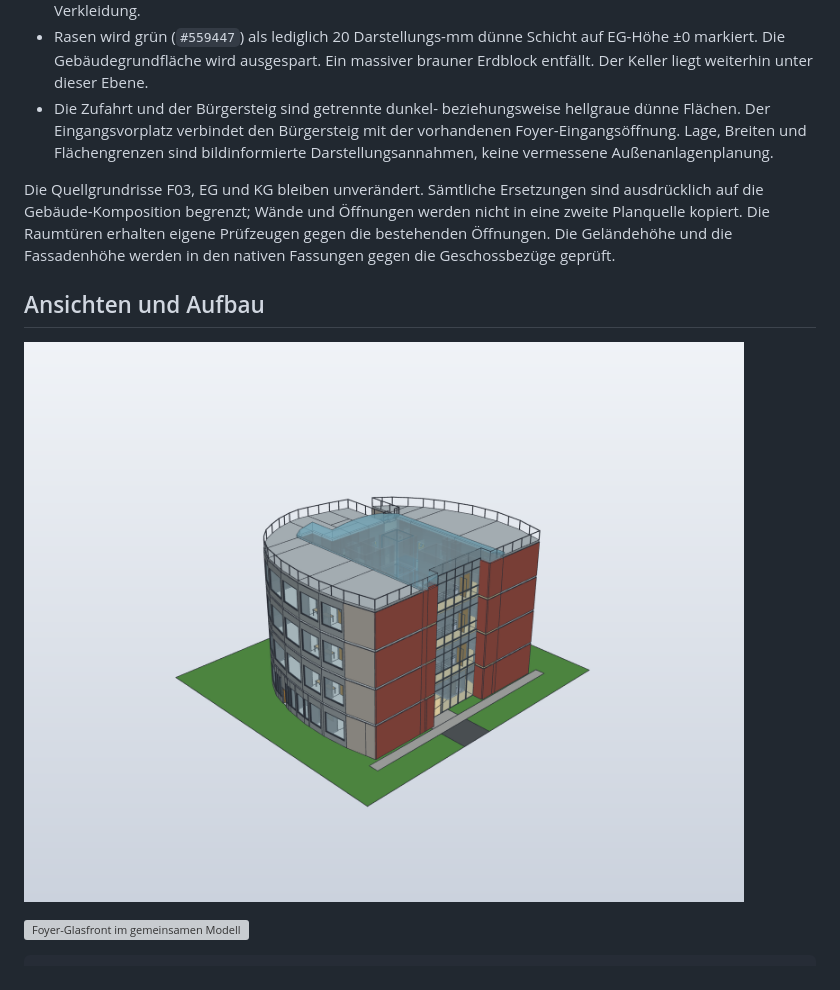
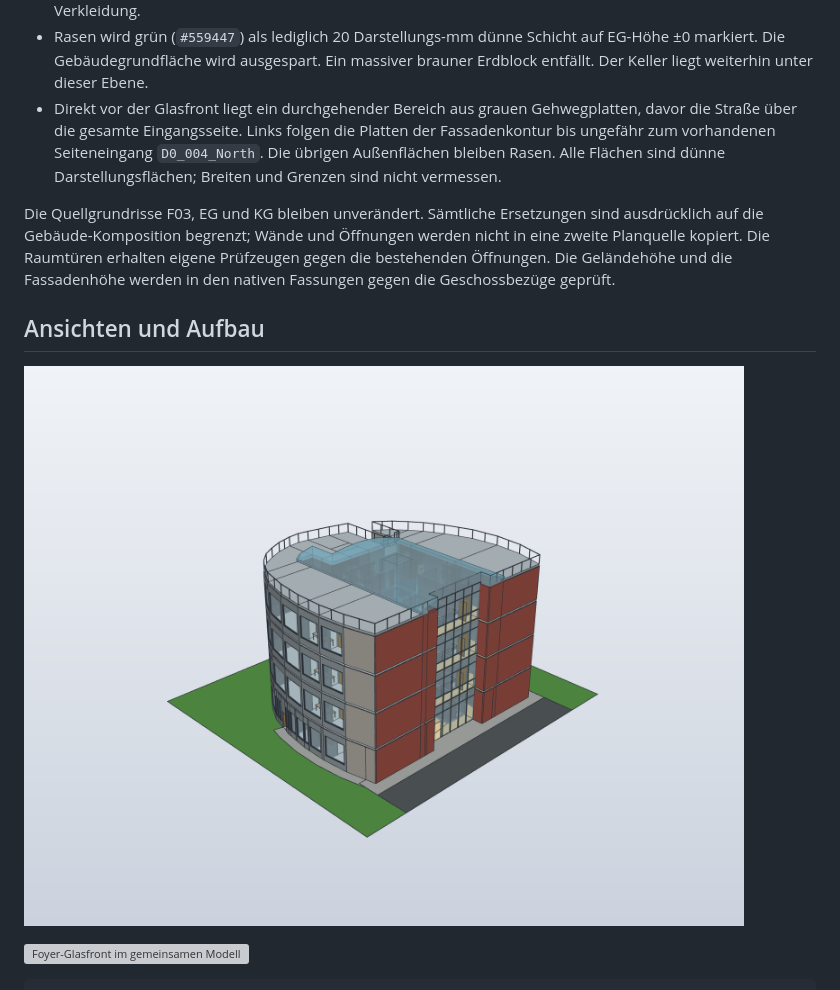
Before and after one commit to smoe/DIYLabBot, a Markdown page: docs/building-exterior.md, the part around the change. Drawn GitHub-style; pictures changed too: docs/media/building-stack-overview.png; grey boxes are pictures that could not be loaded.

```diff
--- a/docs/building-exterior.md
+++ b/docs/building-exterior.md
@@ -31,10 +31,11 @@ portablen Quader- und Profiloperationen für FreeCAD und SolidCraft:
 - Rasen wird grün (`#559447`) als lediglich 20 Darstellungs-mm dünne Schicht
   auf EG-Höhe ±0 markiert. Die Gebäudegrundfläche wird ausgespart. Ein massiver
   brauner Erdblock entfällt. Der Keller liegt weiterhin unter dieser Ebene.
-- Die Zufahrt und der Bürgersteig sind getrennte dunkel- beziehungsweise
-  hellgraue dünne Flächen. Der Eingangsvorplatz verbindet den Bürgersteig mit
-  der vorhandenen Foyer-Eingangsöffnung. Lage, Breiten und Flächengrenzen sind
-  bildinformierte Darstellungsannahmen, keine vermessene Außenanlagenplanung.
+- Direkt vor der Glasfront liegt ein durchgehender Bereich aus grauen
+  Gehwegplatten, davor die Straße über die gesamte Eingangsseite. Links folgen
+  die Platten der Fassadenkontur bis ungefähr zum vorhandenen Seiteneingang
+  `D0_004_North`. Die übrigen Außenflächen bleiben Rasen. Alle Flächen sind
+  dünne Darstellungsflächen; Breiten und Grenzen sind nicht vermessen.
 
 Die Quellgrundrisse F03, EG und KG bleiben unverändert. Sämtliche Ersetzungen
 sind ausdrücklich auf die Gebäude-Komposition begrenzt; Wände und Öffnungen
```
Also changed, not shown: docs/media/building-stack-lab-3-003.png, 7 other files.
